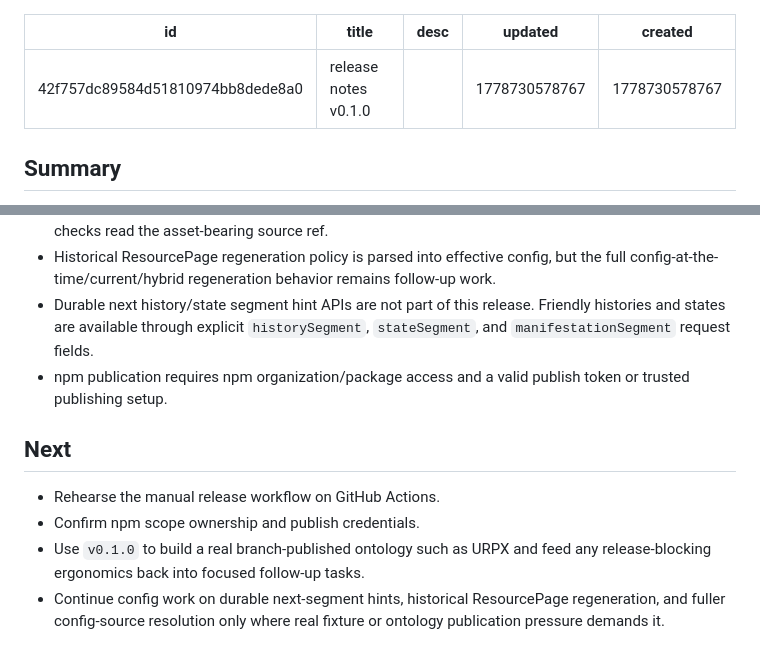
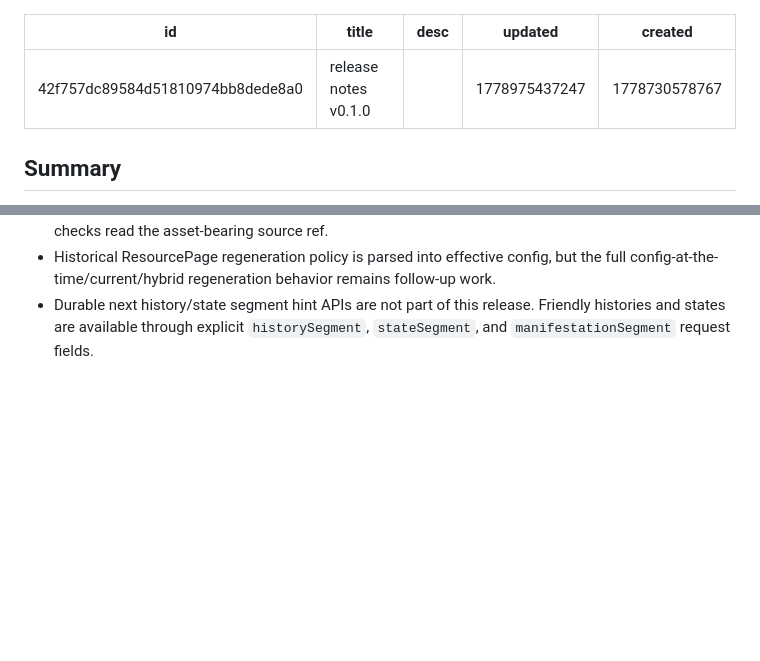
Before and after one commit to semantic-flow/weave, a Markdown page: documentation/notes/release-notes.v0.1.0.md, 2 parts joined by grey strips. Rendered like a GitHub page; blank space fills up the shorter version.

Commit message:
docs: updated release notes

```diff
--- a/documentation/notes/release-notes.v0.1.0.md
+++ b/documentation/notes/release-notes.v0.1.0.md
@@ -2,7 +2,7 @@
 id: 42f757dc89584d51810974bb8dede8a0
 title: 'release notes v0.1.0'
 desc: ''
-updated: 1778730578767
+updated: 1778975437247
 created: 1778730578767
 ---
 
@@ -61,11 +61,3 @@ This release is still early: the daemon and web surfaces are not packaged as sup
 - The branch-published fixture repo is often left on `gh-pages` for local preview. Tests should remain meaningful there: generated mesh assertions read generated refs, while deterministic source-asset checks read the asset-bearing source ref.
 - Historical ResourcePage regeneration policy is parsed into effective config, but the full config-at-the-time/current/hybrid regeneration behavior remains follow-up work.
 - Durable next history/state segment hint APIs are not part of this release. Friendly histories and states are available through explicit `historySegment`, `stateSegment`, and `manifestationSegment` request fields.
-- npm publication requires npm organization/package access and a valid publish token or trusted publishing setup.
-
-## Next
-
-- Rehearse the manual release workflow on GitHub Actions.
-- Confirm npm scope ownership and publish credentials.
-- Use `v0.1.0` to build a real branch-published ontology such as URPX and feed any release-blocking ergonomics back into focused follow-up tasks.
-- Continue config work on durable next-segment hints, historical ResourcePage regeneration, and fuller config-source resolution only where real fixture or ontology publication pressure demands it.
```
Also changed, not shown: documentation/notes/wd.task.2026.2026-05-16_1625-manifest-completeness-check.md (added, +91 -0 lines).
